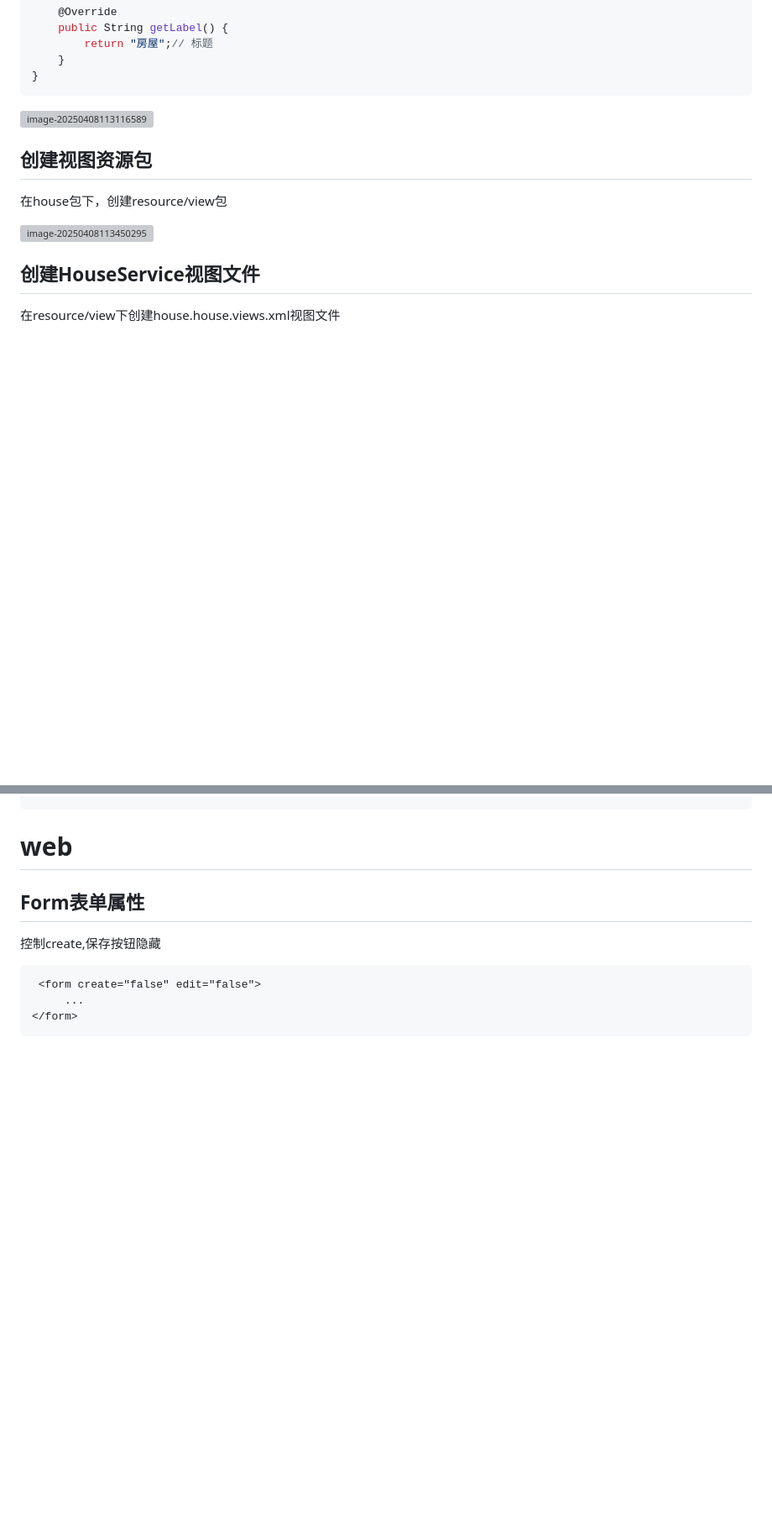
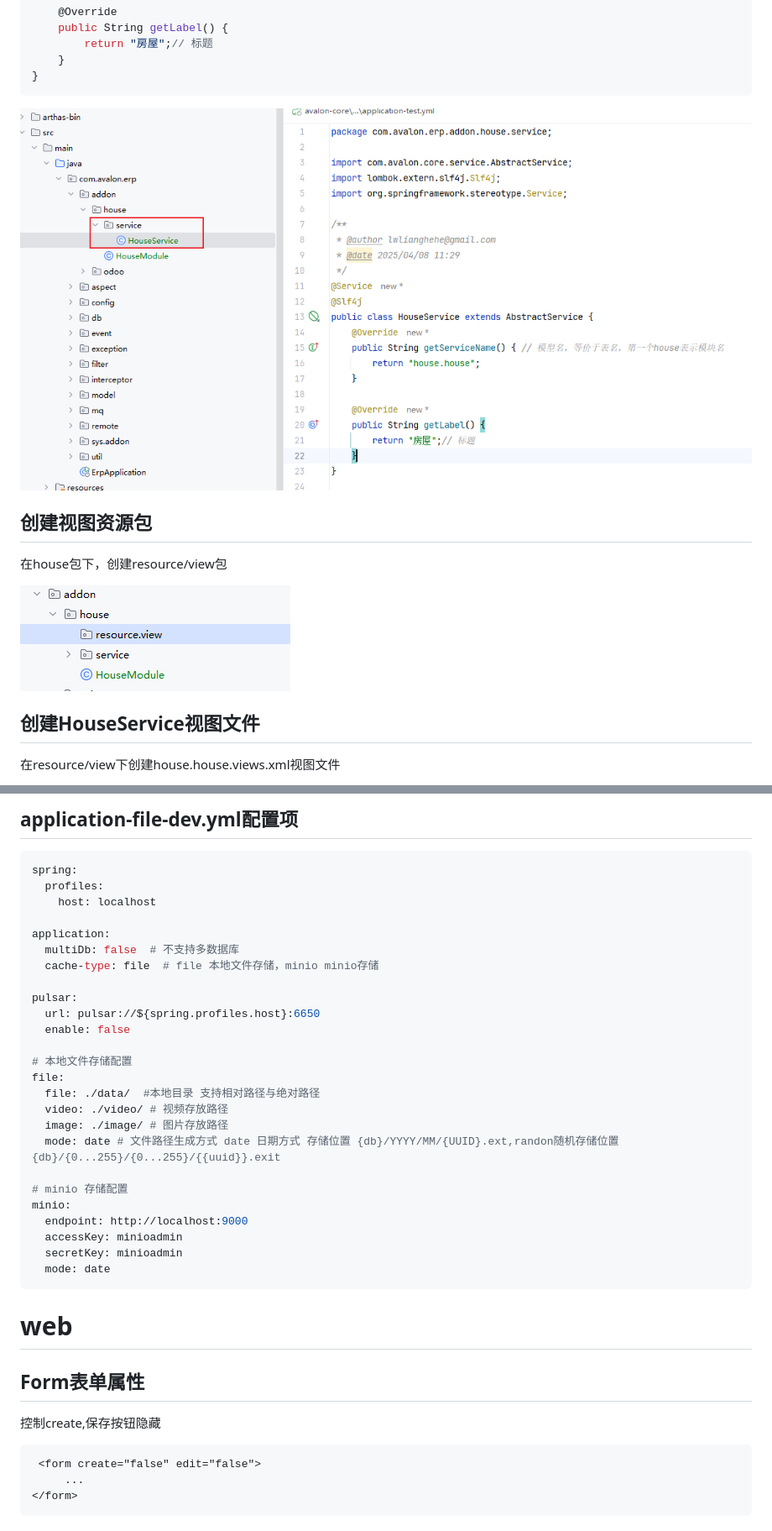
Before and after one commit to lwliang/avalon, a Markdown page: README.md, 2 parts joined by grey strips. Shown: that part at 84% size. Rendered like a GitHub page; blank space fills up the shorter version; grey boxes are pictures that could not be loaded.

````diff
--- a/README.md
+++ b/README.md
@@ -252,13 +248,13 @@ public class HouseService extends AbstractService {
 }
 ```
 
-![image-20250408113116589](img\image-20250408113116589.png)
+![image-20250408113116589](img/image-20250408113116589.png)
 
 ## 创建视图资源包
 
 在house包下，创建resource/view包
 
-![image-20250408113450295](img\image-20250408113450295.png)
+![image-20250408113450295](img/image-20250408113450295.png)
 
 ## 创建HouseService视图文件
 
@@ -1383,3 +1488,31 @@ param:{
+## application-file-dev.yml配置项
+
+```yml
+spring:
+  profiles:
+    host: localhost
+
+application:
+  multiDb: false  # 不支持多数据库
+  cache-type: file  # file 本地文件存储，minio minio存储
+
+pulsar:
+  url: pulsar://${spring.profiles.host}:6650
+  enable: false
+
+# 本地文件存储配置
+file:
+  file: ./data/  #本地目录 支持相对路径与绝对路径
+  video: ./video/ # 视频存放路径
+  image: ./image/ # 图片存放路径
+  mode: date # 文件路径生成方式 date 日期方式 存储位置 {db}/YYYY/MM/{UUID}.ext,randon随机存储位置 {db}/{0...255}/{0...255}/{{uuid}}.exit
+
+# minio 存储配置
+minio:
+  endpoint: http://localhost:9000
+  accessKey: minioadmin
+  secretKey: minioadmin
+  mode: date
 ```
 
 
````
Also changed, not shown: other parts of README.md (+139 -30 lines), img/image-20250504134820996.png (added), 6 other files.
